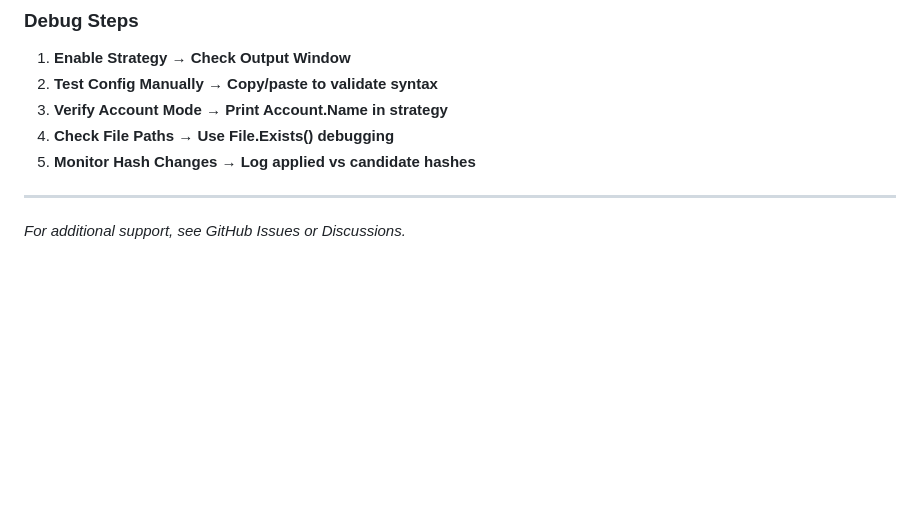
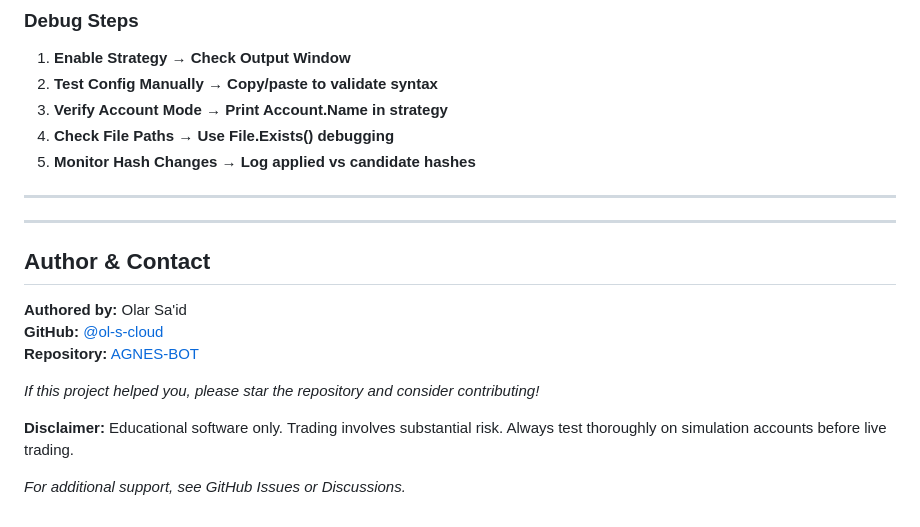
Before and after one commit to ol-s-cloud/agnes-bot, a Markdown page: DOCS.md, the part around the change. Drawn GitHub-style; blank space fills up the shorter version.

```diff
--- a/DOCS.md
+++ b/DOCS.md
@@ -312,4 +312,17 @@ bool isSim = Account?.Name?.IndexOf("Sim", StringComparison.OrdinalIgnoreCase) >
 
 ---
 
+---
+
+## Author & Contact
+
+**Authored by:** Olar Sa'id
+**GitHub:** [@ol-s-cloud](https://github.com/ol-s-cloud)
+**Repository:** [AGNES-BOT](https://github.com/ol-s-cloud/agnes-bot)
+
+*If this project helped you, please star the repository and consider contributing!*
+
+**Disclaimer:** Educational software only. Trading involves substantial risk. Always test thoroughly on simulation accounts before live trading.
+
+
 *For additional support, see GitHub Issues or Discussions.*
```
